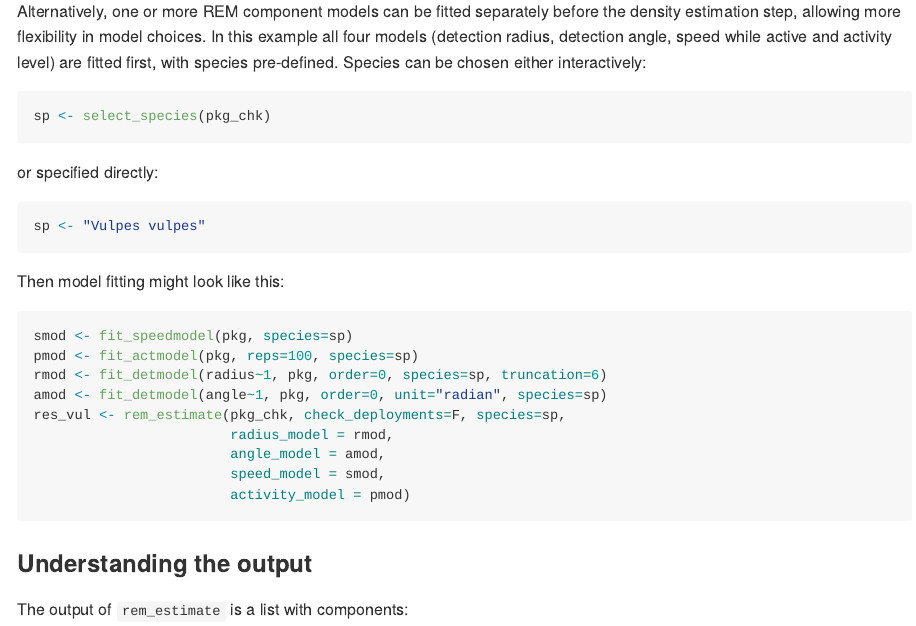
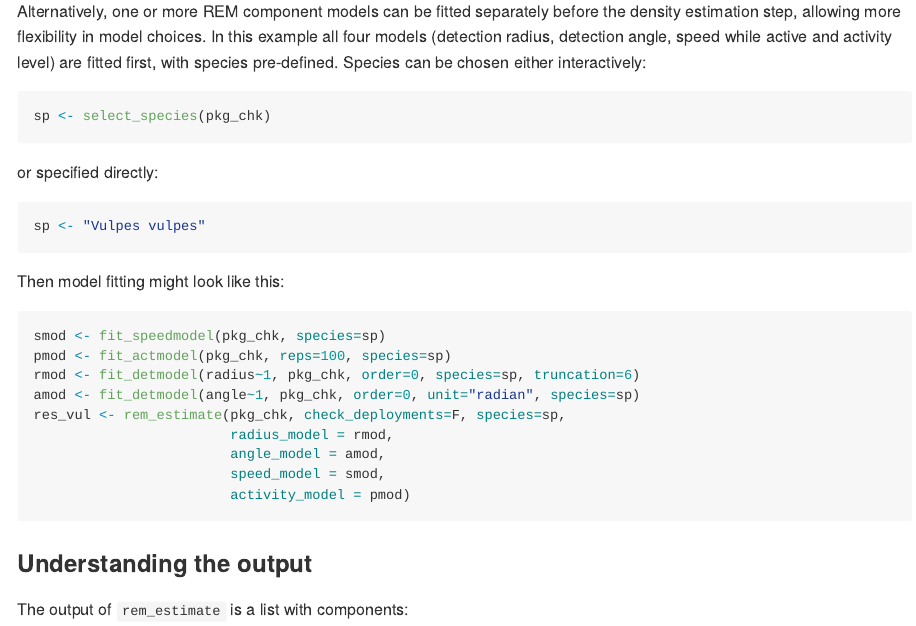
Before and after one commit to MarcusRowcliffe/camtrapDensity, an R Markdown document (README.Rmd): the page in a window 1100 px wide, from 6310 px down. The pictures show the output file README.md that the author committed with the source, drawn offline in the style of GitHub.

Commit message:
Update readme

````diff
--- a/README.Rmd
+++ b/README.Rmd
@@ -209,10 +209,10 @@ sp <- "Vulpes vulpes"
 Then model fitting might look like this:
 
 ```{r eval=FALSE}
-smod <- fit_speedmodel(pkg, species=sp)
-pmod <- fit_actmodel(pkg, reps=100, species=sp)
-rmod <- fit_detmodel(radius~1, pkg, order=0, species=sp, truncation=6)
-amod <- fit_detmodel(angle~1, pkg, order=0, unit="radian", species=sp)
+smod <- fit_speedmodel(pkg_chk, species=sp)
+pmod <- fit_actmodel(pkg_chk, reps=100, species=sp)
+rmod <- fit_detmodel(radius~1, pkg_chk, order=0, species=sp, truncation=6)
+amod <- fit_detmodel(angle~1, pkg_chk, order=0, unit="radian", species=sp)
 res_vul <- rem_estimate(pkg_chk, check_deployments=F, species=sp,
                         radius_model = rmod,
                         angle_model = amod,
````
Also changed, not shown: README.md, README_files/figure-gfm/unnamed-chunk-24-1.png.
